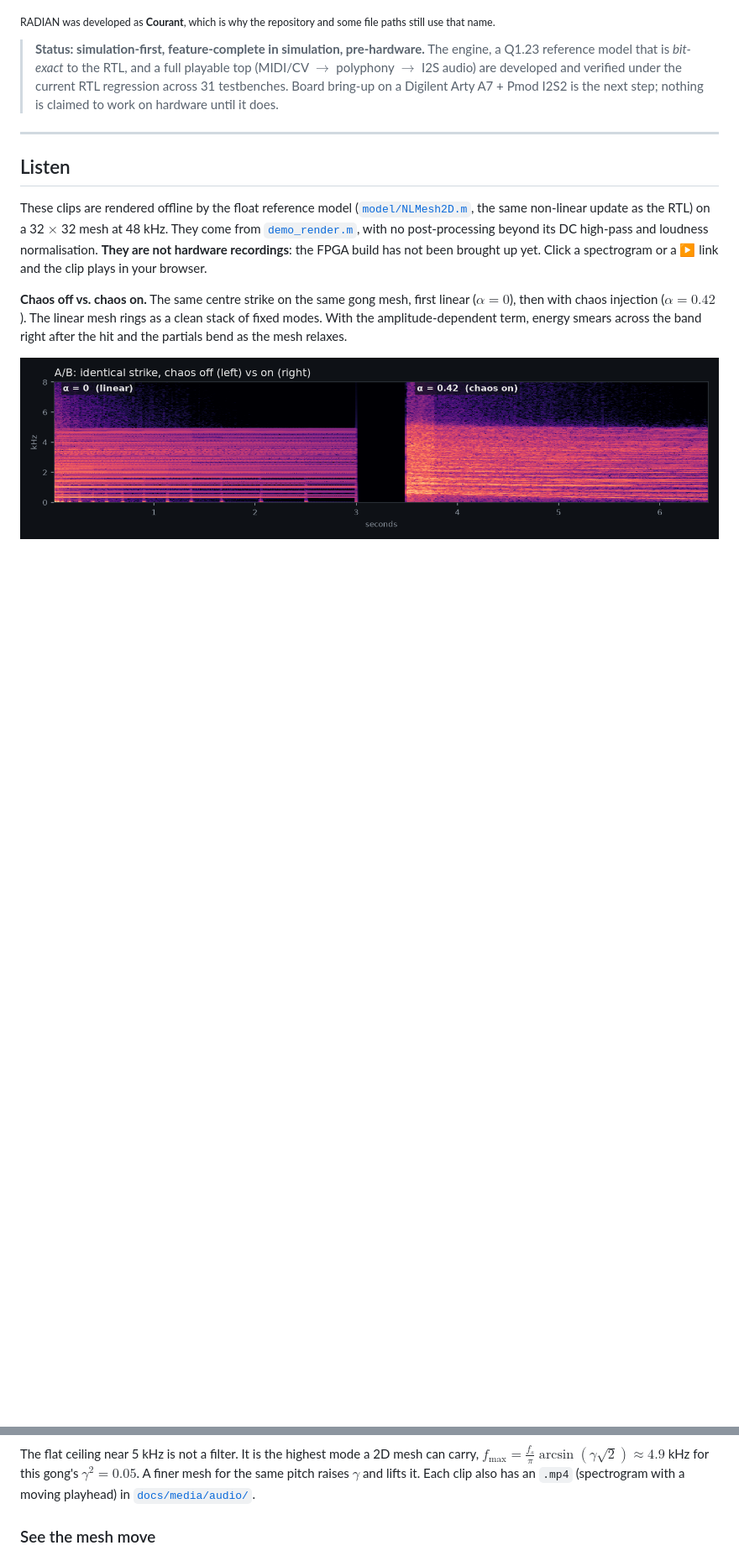
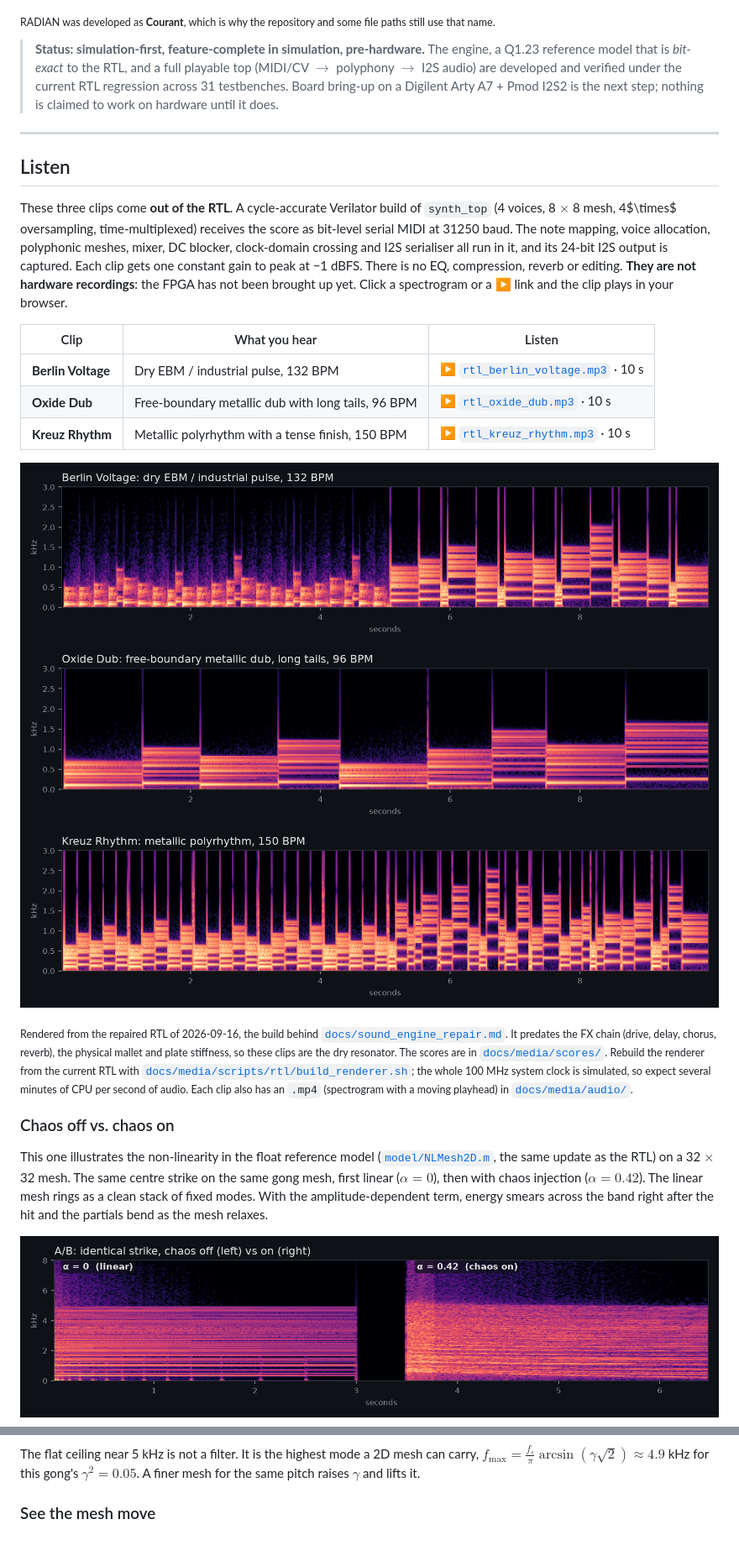
Before and after one commit to KrasForge/Courant, a Markdown page: README.md, 2 parts joined by grey strips. Shown at 84% size. Drawn GitHub-style; blank space fills up the shorter version.

Commit message:
docs: README Listen section plays the RTL-captured demos
Three 10 s clips captured from the RTL replace the pre-repair float-model
demos. The chaos A/B stays as a reference-model illustration. New links
are pinned to the commit that added them so jsDelivr serves them at once.

Co-Authored-By: Claude Opus 5.5 (1M context) <noreply@anthropic.com>

```diff
--- a/README.md
+++ b/README.md
@@ -39,18 +39,45 @@ some file paths still use that name.</sub>
 
 ## Listen
 
-These clips are rendered offline by the float reference model
-([`model/NLMesh2D.m`](model/NLMesh2D.m), the same non-linear update as the RTL)
-on a 32 $\times$ 32 mesh at 48 kHz. They come from
-[`demo_render.m`](model/demo_render.m), with no post-processing beyond its DC
-high-pass and loudness normalisation. **They are not hardware recordings**:
-the FPGA build has not been brought up yet. Click a spectrogram or a ▶ link
-and the clip plays in your browser.
+These three clips come **out of the RTL**. A cycle-accurate Verilator build of
+`synth_top` (4 voices, 8 $\times$ 8 mesh, 4$\times$ oversampling,
+time-multiplexed) receives the score as bit-level serial MIDI at 31250 baud.
+The note mapping, voice allocation, polyphonic meshes, mixer, DC blocker,
+clock-domain crossing and I2S serialiser all run in it, and its 24-bit I2S
+output is captured. Each clip gets one constant gain to peak at −1 dBFS. There
+is no EQ, compression, reverb or editing. **They are not hardware
+recordings**: the FPGA has not been brought up yet. Click a spectrogram or a ▶
+link and the clip plays in your browser.
 
-**Chaos off vs. chaos on.** The same centre strike on the same gong mesh,
-first linear ($\alpha = 0$), then with chaos injection ($\alpha = 0.42$).
-The linear mesh rings as a clean stack of fixed modes. With the
-amplitude-dependent term, energy smears across the band right after the hit
-and the partials bend as the mesh relaxes.
+| Clip | What you hear | Listen |
+| --- | --- | --- |
+| **Berlin Voltage** | Dry EBM / industrial pulse, 132 BPM | [▶ `rtl_berlin_voltage.mp3`](https://cdn.jsdelivr.net/gh/KrasForge/Courant@f79031551d7316b354aa7c6243a771c9426d3952/docs/media/audio/rtl_berlin_voltage.mp3) · 10 s |
+| **Oxide Dub** | Free-boundary metallic dub with long tails, 96 BPM | [▶ `rtl_oxide_dub.mp3`](https://cdn.jsdelivr.net/gh/KrasForge/Courant@f79031551d7316b354aa7c6243a771c9426d3952/docs/media/audio/rtl_oxide_dub.mp3) · 10 s |
+| **Kreuz Rhythm** | Metallic polyrhythm with a tense finish, 150 BPM | [▶ `rtl_kreuz_rhythm.mp3`](https://cdn.jsdelivr.net/gh/KrasForge/Courant@f79031551d7316b354aa7c6243a771c9426d3952/docs/media/audio/rtl_kreuz_rhythm.mp3) · 10 s |
+
+[![Berlin Voltage spectrogram](docs/media/images/spectrogram_rtl_berlin_voltage.png)](https://cdn.jsdelivr.net/gh/KrasForge/Courant@f79031551d7316b354aa7c6243a771c9426d3952/docs/media/audio/rtl_berlin_voltage.mp3)
+[![Oxide Dub spectrogram](docs/media/images/spectrogram_rtl_oxide_dub.png)](https://cdn.jsdelivr.net/gh/KrasForge/Courant@f79031551d7316b354aa7c6243a771c9426d3952/docs/media/audio/rtl_oxide_dub.mp3)
+[![Kreuz Rhythm spectrogram](docs/media/images/spectrogram_rtl_kreuz_rhythm.png)](https://cdn.jsdelivr.net/gh/KrasForge/Courant@f79031551d7316b354aa7c6243a771c9426d3952/docs/media/audio/rtl_kreuz_rhythm.mp3)
+
+<sub>Rendered from the repaired RTL of 2026-09-16, the build behind
+[`docs/sound_engine_repair.md`](docs/sound_engine_repair.md). It predates the
+FX chain (drive, delay, chorus, reverb), the physical mallet and plate
+stiffness, so these clips are the dry resonator. The scores are in
+[`docs/media/scores/`](docs/media/scores/). Rebuild the renderer from the
+current RTL with
+[`docs/media/scripts/rtl/build_renderer.sh`](docs/media/scripts/rtl/build_renderer.sh);
+the whole 100 MHz system clock is simulated, so expect several minutes of CPU
+per second of audio. Each clip also has an `.mp4` (spectrogram with a moving
+playhead) in [`docs/media/audio/`](docs/media/audio/).</sub>
+
+### Chaos off vs. chaos on
+
+This one illustrates the non-linearity in the float reference model
+([`model/NLMesh2D.m`](model/NLMesh2D.m), the same update as the RTL) on a
+32 $\times$ 32 mesh. The same centre strike on the same gong mesh, first linear
+($\alpha = 0$), then with chaos injection ($\alpha = 0.42$). The linear mesh
+rings as a clean stack of fixed modes. With the amplitude-dependent term,
+energy smears across the band right after the hit and the partials bend as the
+mesh relaxes.
 
 [![A/B spectrogram: identical strike, linear vs chaos injection](docs/media/images/spectrogram_chaos_ab.png)](https://cdn.jsdelivr.net/gh/KrasForge/Courant@main/docs/media/audio/chaos_ab.mp3)
@@ -69,8 +86,6 @@ The flat ceiling near 5 kHz is not a filter. It is the highest mode a 2D
 mesh can carry, $f_{\max} = \tfrac{f_s}{\pi}\arcsin(\gamma\sqrt{2}) \approx 4.9$ kHz
 for this gong's $\gamma^2 = 0.05$. A finer mesh for the same pitch raises
 $\gamma$ and lifts it.
-Each clip also has an `.mp4` (spectrogram with a moving playhead) in
-[`docs/media/audio/`](docs/media/audio/).
 
 ### See the mesh move
 
```
Also changed, not shown: other parts of README.md (+1 -10 lines).
